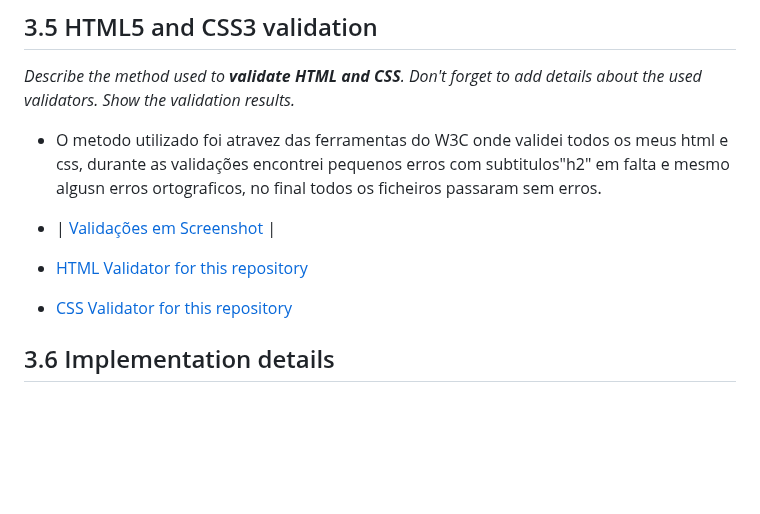
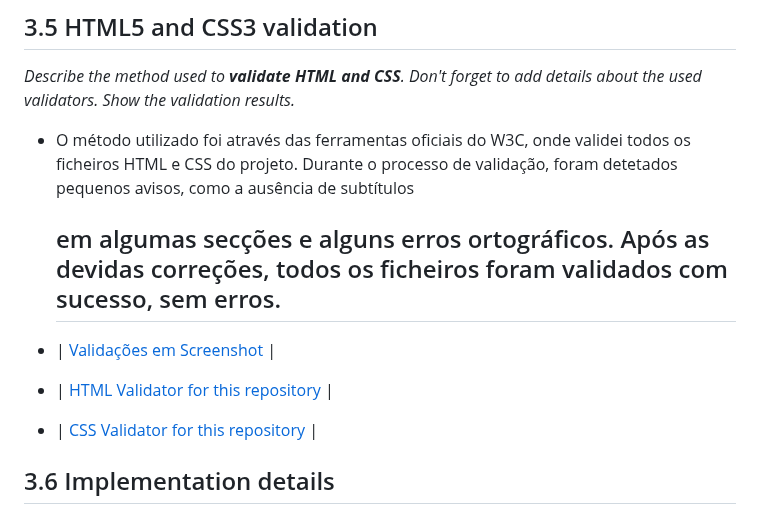
Before and after one commit to inf24tig38/inf24tig38, a Markdown page: README.md, the part around the change. Rendered like a GitHub page; blank space fills up the shorter version.

```diff
--- a/README.md
+++ b/README.md
@@ -43,12 +43,14 @@ Updates automáticos através de ligação ao GitHub, alterações efetuadas no
 ## 3.5 HTML5 and CSS3 validation
 
 _Describe the method used to **validate HTML and CSS**. Don't forget to add details about the used validators. Show the validation results._
-- O metodo utilizado foi atravez das ferramentas do W3C onde validei todos os meus html e css, durante as validações encontrei pequenos erros com subtitulos"h2" em falta e mesmo algusn erros ortograficos, no final todos os ficheiros passaram sem erros.
+- O método utilizado foi através das ferramentas oficiais do W3C, onde validei todos os ficheiros HTML e CSS do projeto.
+Durante o processo de validação, foram detetados pequenos avisos, como a ausência de subtítulos <h2> em algumas secções e alguns erros ortográficos.
+Após as devidas correções, todos os ficheiros foram validados com sucesso, sem erros.
 
 - | [Validações em Screenshot](https://github.com/inf24tig38/inf24tig38/blob/4382734411c0da485a21df1ccd7e31b3c45ce76a/css/index.css#L65-L92](https://github.com/inf24tig38/inf24tig38/tree/main/Valida%C3%A7%C3%B5es%20W3C)) |
 
-- [HTML Validator for this repository]([https://validator.w3.org/nu/?showsource=yes&showoutline=yes&showimagereport=yes&doc=https%3A%2F%2Fgithub.com%2FexemploTrabalho%2Freport_inf-ti](https://validator.w3.org/detailed.html#validate-by-upload))
-- [CSS Validator for this repository]([https://jigsaw.w3.org/css-validator/validator?uri=https%3A%2F%2Fgithub.com%2FexemploTrabalho%2Freport_inf-ti&profile=css3svg&usermedium=all&warning=1&vextwarning=&lang=en](https://validator.w3.org/#validate_by_upload))
+- | [HTML Validator for this repository]([https://validator.w3.org/nu/?showsource=yes&showoutline=yes&showimagereport=yes&doc=https%3A%2F%2Fgithub.com%2FexemploTrabalho%2Freport_inf-ti](https://validator.w3.org/detailed.html#validate-by-upload)) |
+- | [CSS Validator for this repository]([https://jigsaw.w3.org/css-validator/validator?uri=https%3A%2F%2Fgithub.com%2FexemploTrabalho%2Freport_inf-ti&profile=css3svg&usermedium=all&warning=1&vextwarning=&lang=en](https://validator.w3.org/#validate_by_upload)) |
 
 ## 3.6 Implementation details
 
```
